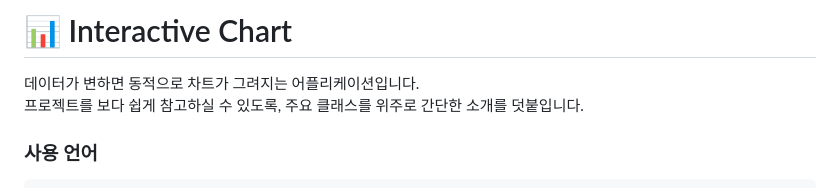
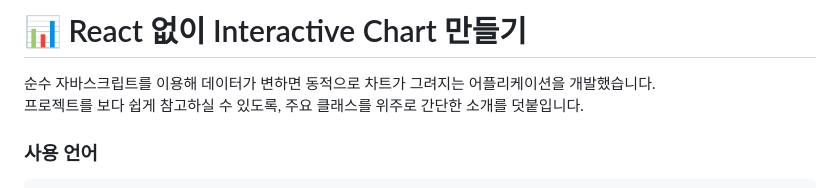
Before and after one commit to oilater/Interactive-Chart, a Markdown page: README.md, the part around the change. GitHub-like rendering.

```diff
--- a/README.md
+++ b/README.md
@@ -1,6 +1,6 @@
-# 📊 Interactive Chart
+# 📊 React 없이 Interactive Chart 만들기
 
-데이터가 변하면 동적으로 차트가 그려지는 어플리케이션입니다. <br>
+순수 자바스크립트를 이용해 데이터가 변하면 동적으로 차트가 그려지는 어플리케이션을 개발했습니다. <br>
 프로젝트를 보다 쉽게 참고하실 수 있도록, 주요 클래스를 위주로 간단한 소개를 덧붙입니다.<br>
 
 
```
